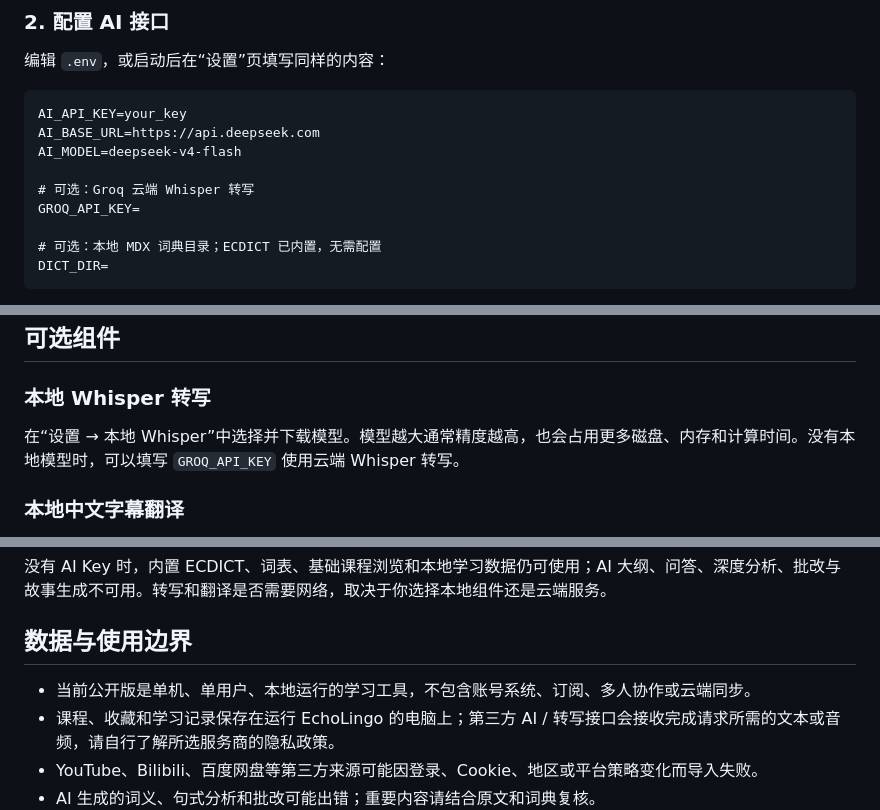
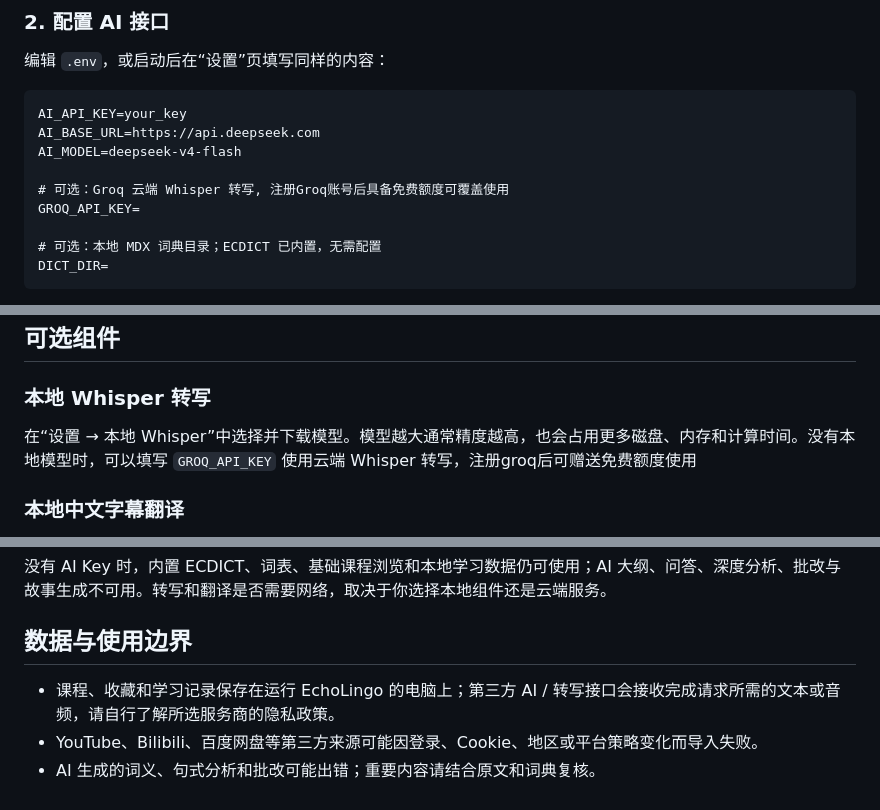
Before and after one commit to shine11224/EchoLingo, a Markdown page: README.zh-CN.md, 3 parts joined by grey strips. Rendered like a GitHub page.

```diff
--- a/README.zh-CN.md
+++ b/README.zh-CN.md
@@ -147,7 +147,7 @@ AI_API_KEY=your_key
 AI_BASE_URL=https://api.deepseek.com
 AI_MODEL=deepseek-v4-flash
 
-# 可选：Groq 云端 Whisper 转写
+# 可选：Groq 云端 Whisper 转写, 注册Groq账号后具备免费额度可覆盖使用
 GROQ_API_KEY=
 
 # 可选：本地 MDX 词典目录；ECDICT 已内置，无需配置
@@ -170,7 +170,7 @@ python backend/fastapi_server.py
 
 ### 本地 Whisper 转写
 
-在“设置 → 本地 Whisper”中选择并下载模型。模型越大通常精度越高，也会占用更多磁盘、内存和计算时间。没有本地模型时，可以填写 `GROQ_API_KEY` 使用云端 Whisper 转写。
+在“设置 → 本地 Whisper”中选择并下载模型。模型越大通常精度越高，也会占用更多磁盘、内存和计算时间。没有本地模型时，可以填写 `GROQ_API_KEY` 使用云端 Whisper 转写，注册groq后可赠送免费额度使用
 
 ### 本地中文字幕翻译
 
@@ -208,8 +208,6 @@ pip install "docling>=2,<3"
 没有 AI Key 时，内置 ECDICT、词表、基础课程浏览和本地学习数据仍可使用；AI 大纲、问答、深度分析、批改与故事生成不可用。转写和翻译是否需要网络，取决于你选择本地组件还是云端服务。
 
 ## 数据与使用边界
-
-- 当前公开版是单机、单用户、本地运行的学习工具，不包含账号系统、订阅、多人协作或云端同步。
 - 课程、收藏和学习记录保存在运行 EchoLingo 的电脑上；第三方 AI / 转写接口会接收完成请求所需的文本或音频，请自行了解所选服务商的隐私政策。
 - YouTube、Bilibili、百度网盘等第三方来源可能因登录、Cookie、地区或平台策略变化而导入失败。
 - AI 生成的词义、句式分析和批改可能出错；重要内容请结合原文和词典复核。
```
